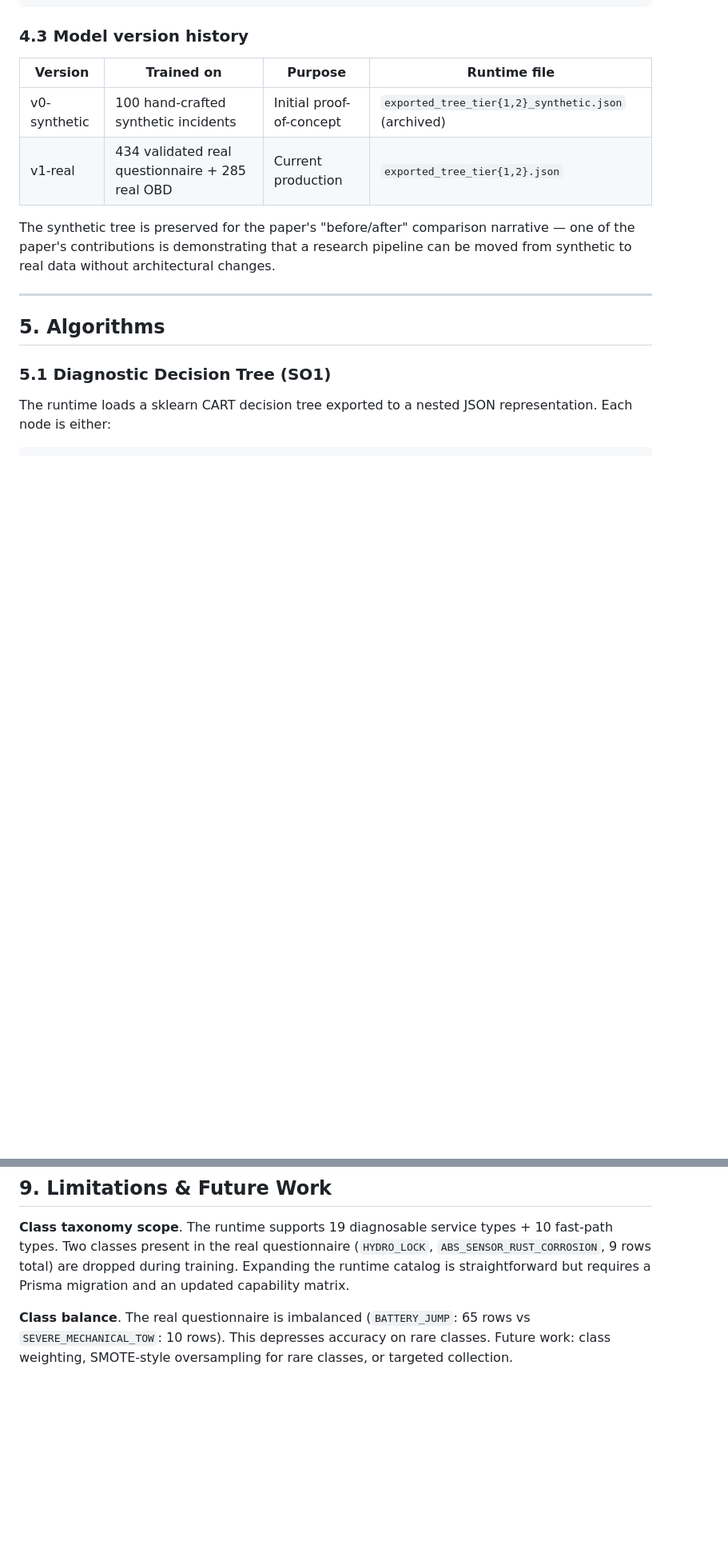
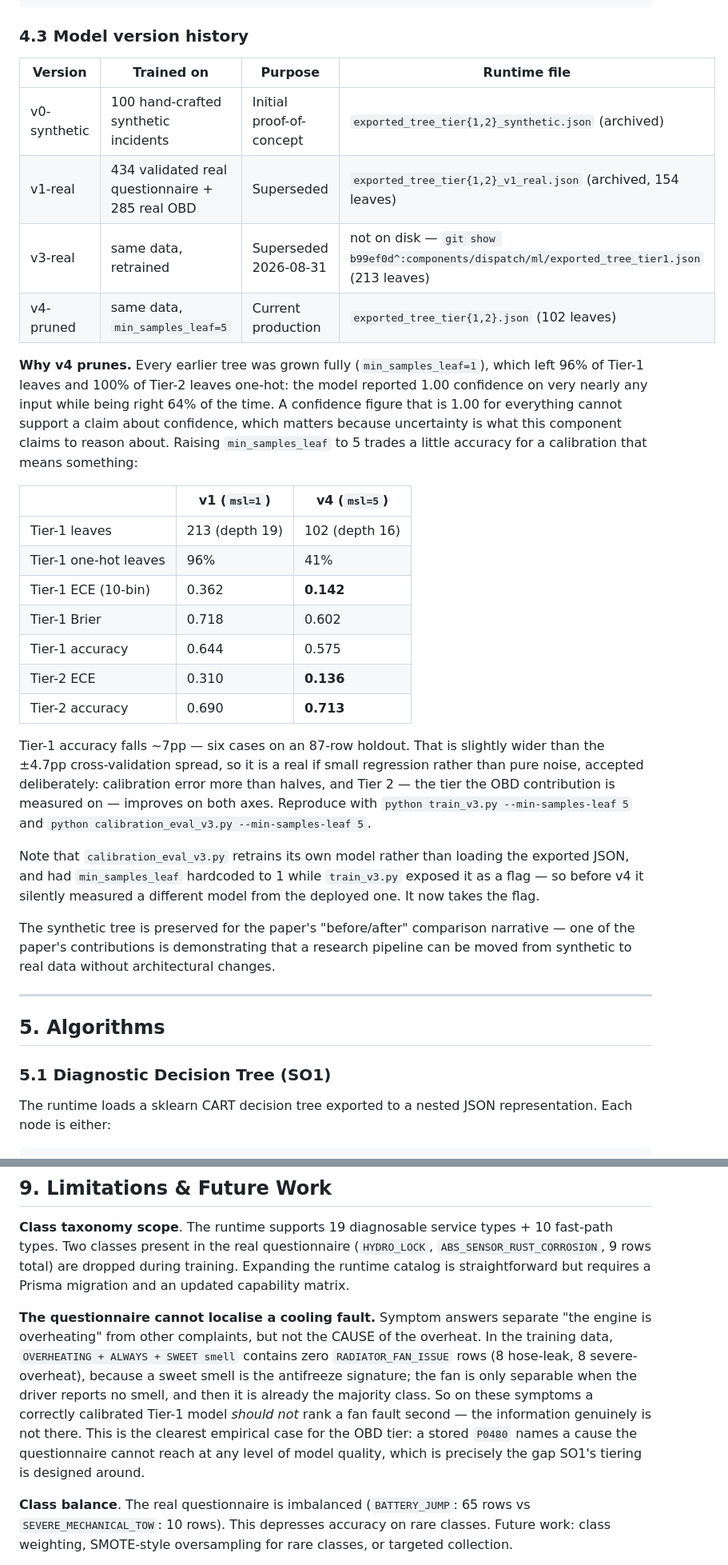
Before and after one commit to JanukshanS/R26-SE-026, a Markdown page: components/dispatch/ARCHITECTURE.md, 2 parts joined by grey strips. Shown at 80% size. GitHub-like rendering; blank space fills up the shorter version.

```diff
--- a/components/dispatch/ARCHITECTURE.md
+++ b/components/dispatch/ARCHITECTURE.md
@@ -242,7 +242,40 @@ current training:
 | Version | Trained on | Purpose | Runtime file |
 |---|---|---|---|
 | v0-synthetic | 100 hand-crafted synthetic incidents | Initial proof-of-concept | `exported_tree_tier{1,2}_synthetic.json` (archived) |
-| v1-real | 434 validated real questionnaire + 285 real OBD | Current production | `exported_tree_tier{1,2}.json` |
+| v1-real | 434 validated real questionnaire + 285 real OBD | Superseded | `exported_tree_tier{1,2}_v1_real.json` (archived, 154 leaves) |
+| v3-real | same data, retrained | Superseded 2026-08-31 | not on disk — `git show b99ef0d^:components/dispatch/ml/exported_tree_tier1.json` (213 leaves) |
+| v4-pruned | same data, `min_samples_leaf=5` | Current production | `exported_tree_tier{1,2}.json` (102 leaves) |
+
+**Why v4 prunes.** Every earlier tree was grown fully (`min_samples_leaf=1`),
+which left 96% of Tier-1 leaves and 100% of Tier-2 leaves one-hot: the model
+reported 1.00 confidence on very nearly any input while being right 64% of the
+time. A confidence figure that is 1.00 for everything cannot support a claim
+about confidence, which matters because uncertainty is what this component
+claims to reason about. Raising `min_samples_leaf` to 5 trades a little
+accuracy for a calibration that means something:
+
+| | v1 (`msl=1`) | v4 (`msl=5`) |
+|---|---|---|
+| Tier-1 leaves | 213 (depth 19) | 102 (depth 16) |
+| Tier-1 one-hot leaves | 96% | 41% |
+| Tier-1 ECE (10-bin) | 0.362 | **0.142** |
+| Tier-1 Brier | 0.718 | 0.602 |
+| Tier-1 accuracy | 0.644 | 0.575 |
+| Tier-2 ECE | 0.310 | **0.136** |
+| Tier-2 accuracy | 0.690 | **0.713** |
+
+Tier-1 accuracy falls ~7pp — six cases on an 87-row holdout. That is slightly
+wider than the ±4.7pp cross-validation spread, so it is a real if small
+regression rather than pure noise, accepted deliberately: calibration error
+more than halves, and Tier 2 — the tier the OBD contribution is measured on —
+improves on both axes. Reproduce with
+`python train_v3.py --min-samples-leaf 5` and
+`python calibration_eval_v3.py --min-samples-leaf 5`.
+
+Note that `calibration_eval_v3.py` retrains its own model rather than loading
+the exported JSON, and had `min_samples_leaf` hardcoded to 1 while
+`train_v3.py` exposed it as a flag — so before v4 it silently measured a
+different model from the deployed one. It now takes the flag.
 
 The synthetic tree is preserved for the paper's "before/after" comparison
 narrative — one of the paper's contributions is demonstrating that a
@@ -563,6 +596,18 @@ types + 10 fast-path types. Two classes present in the real questionnaire
 during training. Expanding the runtime catalog is straightforward but
 requires a Prisma migration and an updated capability matrix.
 
+**The questionnaire cannot localise a cooling fault.** Symptom answers
+separate "the engine is overheating" from other complaints, but not the CAUSE
+of the overheat. In the training data, `OVERHEATING + ALWAYS + SWEET smell`
+contains zero `RADIATOR_FAN_ISSUE` rows (8 hose-leak, 8 severe-overheat),
+because a sweet smell is the antifreeze signature; the fan is only separable
+when the driver reports no smell, and then it is already the majority class.
+So on these symptoms a correctly calibrated Tier-1 model *should not* rank a
+fan fault second — the information genuinely is not there. This is the
+clearest empirical case for the OBD tier: a stored `P0480` names a cause the
+questionnaire cannot reach at any level of model quality, which is precisely
+the gap SO1's tiering is designed around.
+
 **Class balance**. The real questionnaire is imbalanced (`BATTERY_JUMP`:
 65 rows vs `SEVERE_MECHANICAL_TOW`: 10 rows). This depresses accuracy on
 rare classes. Future work: class weighting, SMOTE-style oversampling for
```
Also changed, not shown: other parts of components/dispatch/ARCHITECTURE.md (+1 -1 lines), components/dispatch/DEMO_RUNBOOK.md (deleted, +0 -266 lines).
